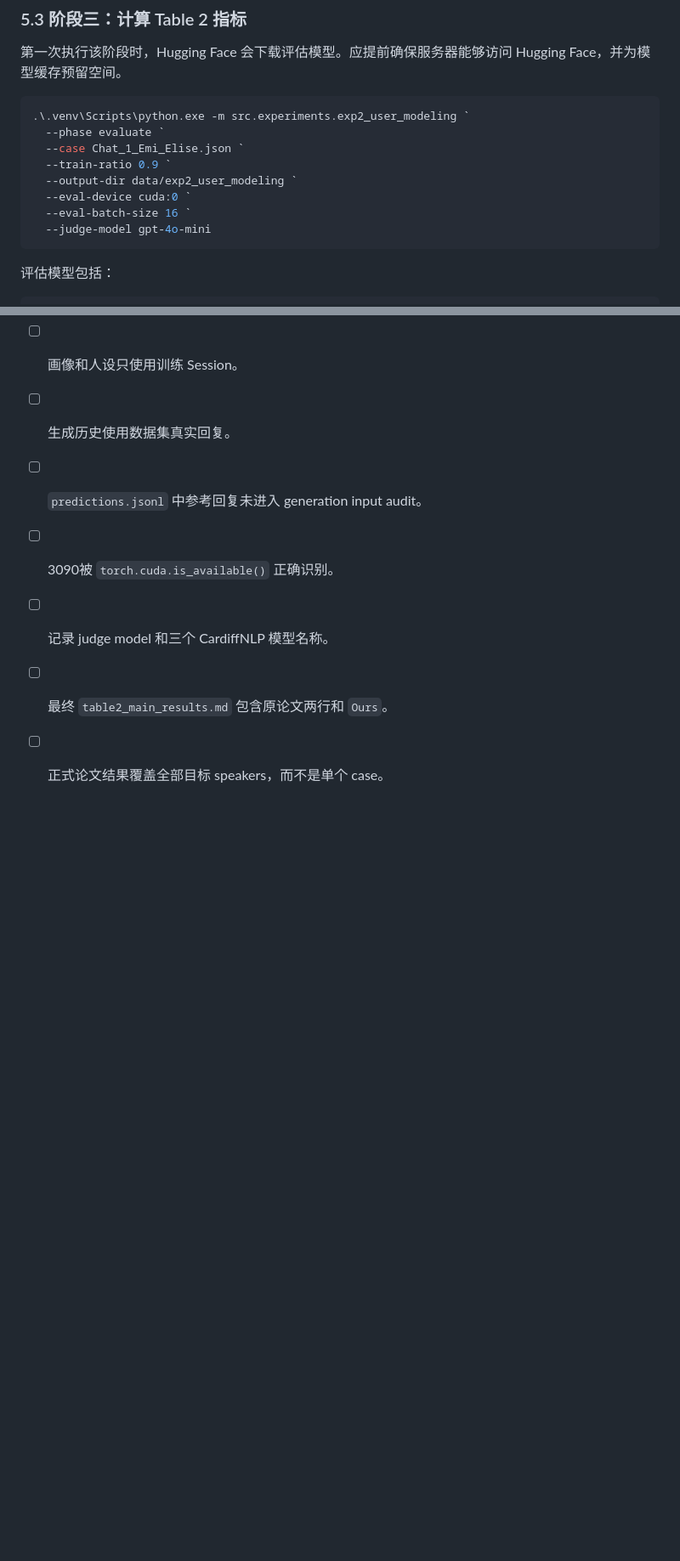
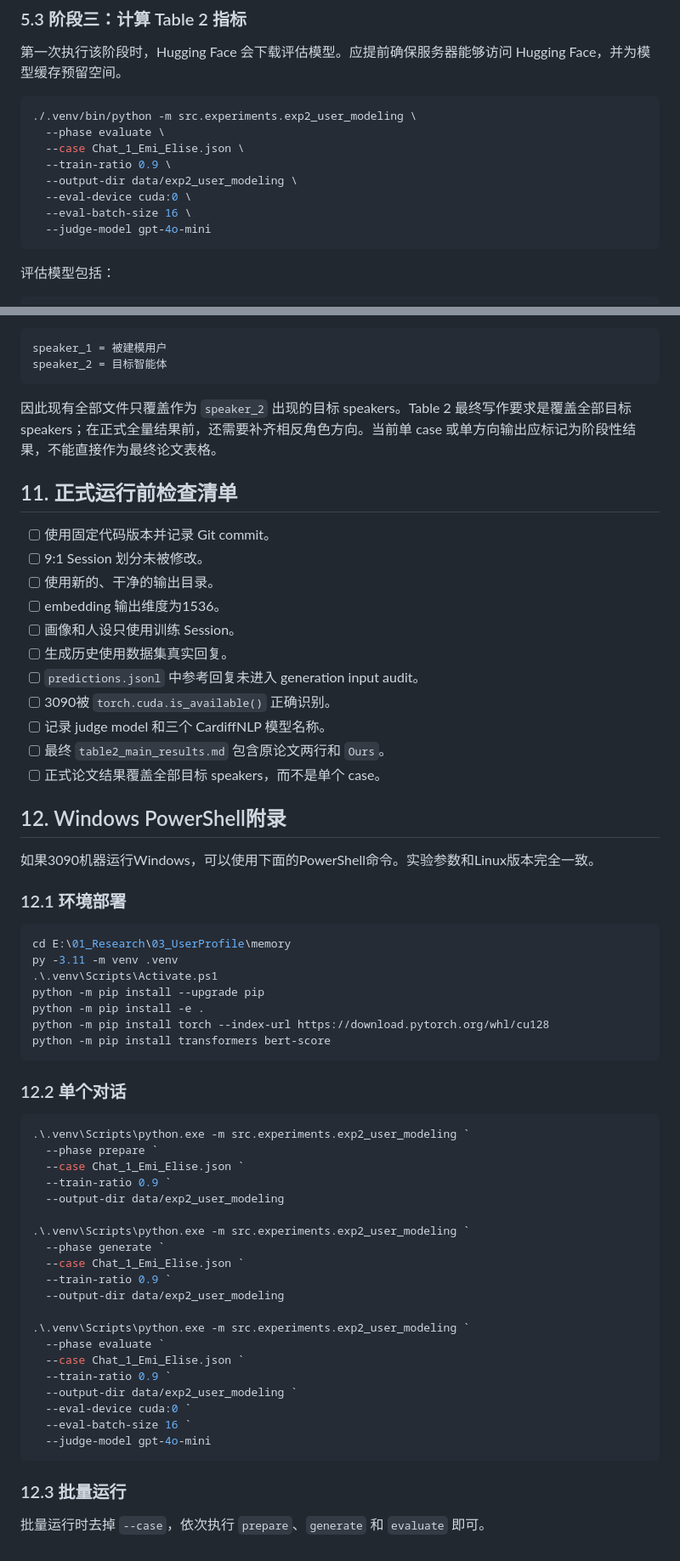
Before and after one commit to Lemonlning-creator/memory, a Markdown page: src/experiments/README_exp2_user_modeling.md, 2 parts joined by grey strips. Shown at 85% size. GitHub-like rendering; blank space fills up the shorter version.

Commit message:
readme增加bash指令

````diff
--- a/src/experiments/README_exp2_user_modeling.md
+++ b/src/experiments/README_exp2_user_modeling.md
@@ -176,14 +176,14 @@ data/exp2_user_modeling/cases/chat_1_emi_elise__emi__to__elise/generations/predi
 
 第一次执行该阶段时，Hugging Face 会下载评估模型。应提前确保服务器能够访问 Hugging Face，并为模型缓存预留空间。
 
-```powershell
-.\.venv\Scripts\python.exe -m src.experiments.exp2_user_modeling `
-  --phase evaluate `
-  --case Chat_1_Emi_Elise.json `
-  --train-ratio 0.9 `
-  --output-dir data/exp2_user_modeling `
-  --eval-device cuda:0 `
-  --eval-batch-size 16 `
+```bash
+./.venv/bin/python -m src.experiments.exp2_user_modeling \
+  --phase evaluate \
+  --case Chat_1_Emi_Elise.json \
+  --train-ratio 0.9 \
+  --output-dir data/exp2_user_modeling \
+  --eval-device cuda:0 \
+  --eval-batch-size 16 \
   --judge-model gpt-4o-mini
 ```
 
@@ -346,3 +346,48 @@ speaker_2 = 目标智能体
 - [ ] 记录 judge model 和三个 CardiffNLP 模型名称。
 - [ ] 最终 `table2_main_results.md` 包含原论文两行和 `Ours`。
 - [ ] 正式论文结果覆盖全部目标 speakers，而不是单个 case。
+
+## 12. Windows PowerShell附录
+
+如果3090机器运行Windows，可以使用下面的PowerShell命令。实验参数和Linux版本完全一致。
+
+### 12.1 环境部署
+
+```powershell
+cd E:\01_Research\03_UserProfile\memory
+py -3.11 -m venv .venv
+.\.venv\Scripts\Activate.ps1
+python -m pip install --upgrade pip
+python -m pip install -e .
+python -m pip install torch --index-url https://download.pytorch.org/whl/cu128
+python -m pip install transformers bert-score
+```
+
+### 12.2 单个对话
+
+```powershell
+.\.venv\Scripts\python.exe -m src.experiments.exp2_user_modeling `
+  --phase prepare `
+  --case Chat_1_Emi_Elise.json `
+  --train-ratio 0.9 `
+  --output-dir data/exp2_user_modeling
+
+.\.venv\Scripts\python.exe -m src.experiments.exp2_user_modeling `
+  --phase generate `
+  --case Chat_1_Emi_Elise.json `
+  --train-ratio 0.9 `
+  --output-dir data/exp2_user_modeling
+
+.\.venv\Scripts\python.exe -m src.experiments.exp2_user_modeling `
+  --phase evaluate `
+  --case Chat_1_Emi_Elise.json `
+  --train-ratio 0.9 `
+  --output-dir data/exp2_user_modeling `
+  --eval-device cuda:0 `
+  --eval-batch-size 16 `
+  --judge-model gpt-4o-mini
+```
+
+### 12.3 批量运行
+
+批量运行时去掉 `--case`，依次执行 `prepare`、`generate` 和 `evaluate` 即可。
````
Also changed, not shown: other parts of src/experiments/README_exp2_user_modeling.md (+42 -42 lines).
